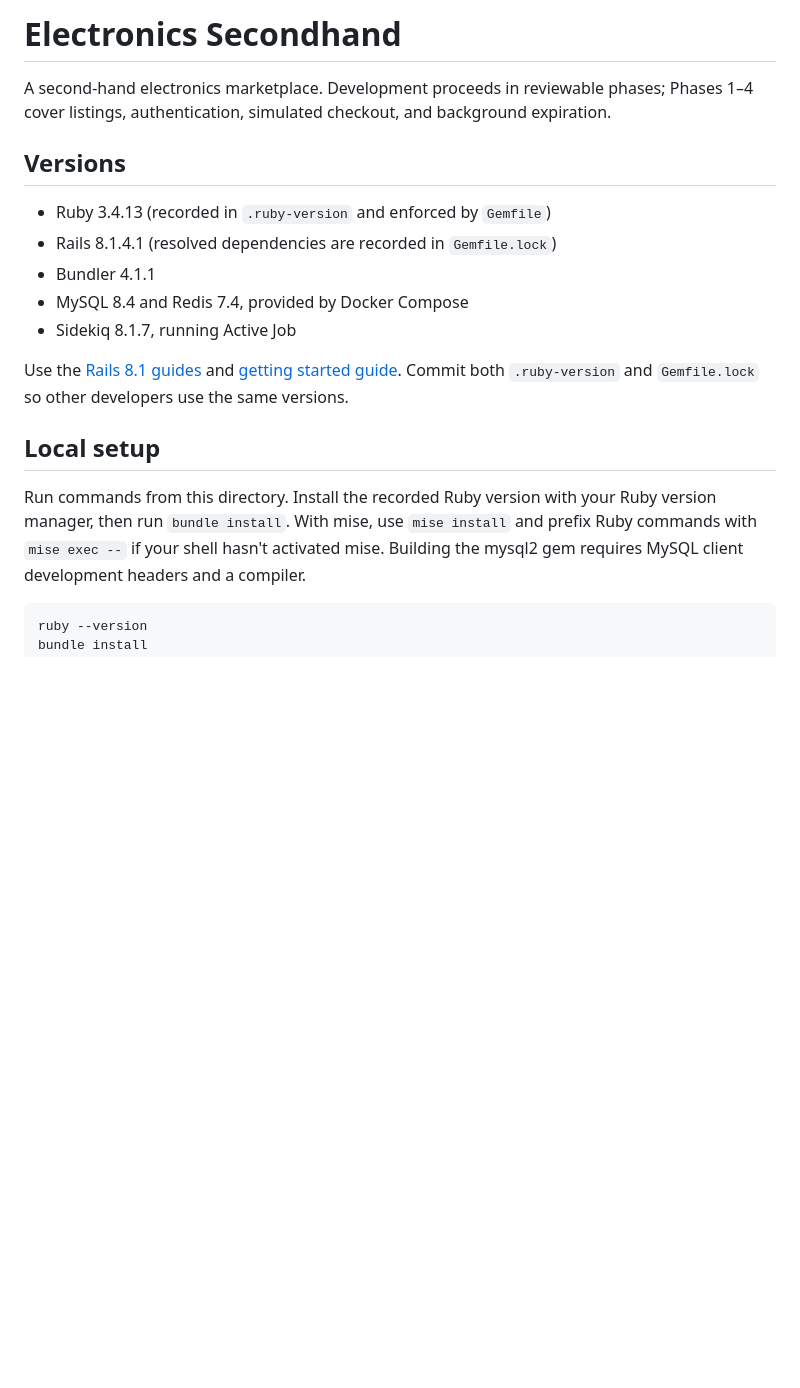
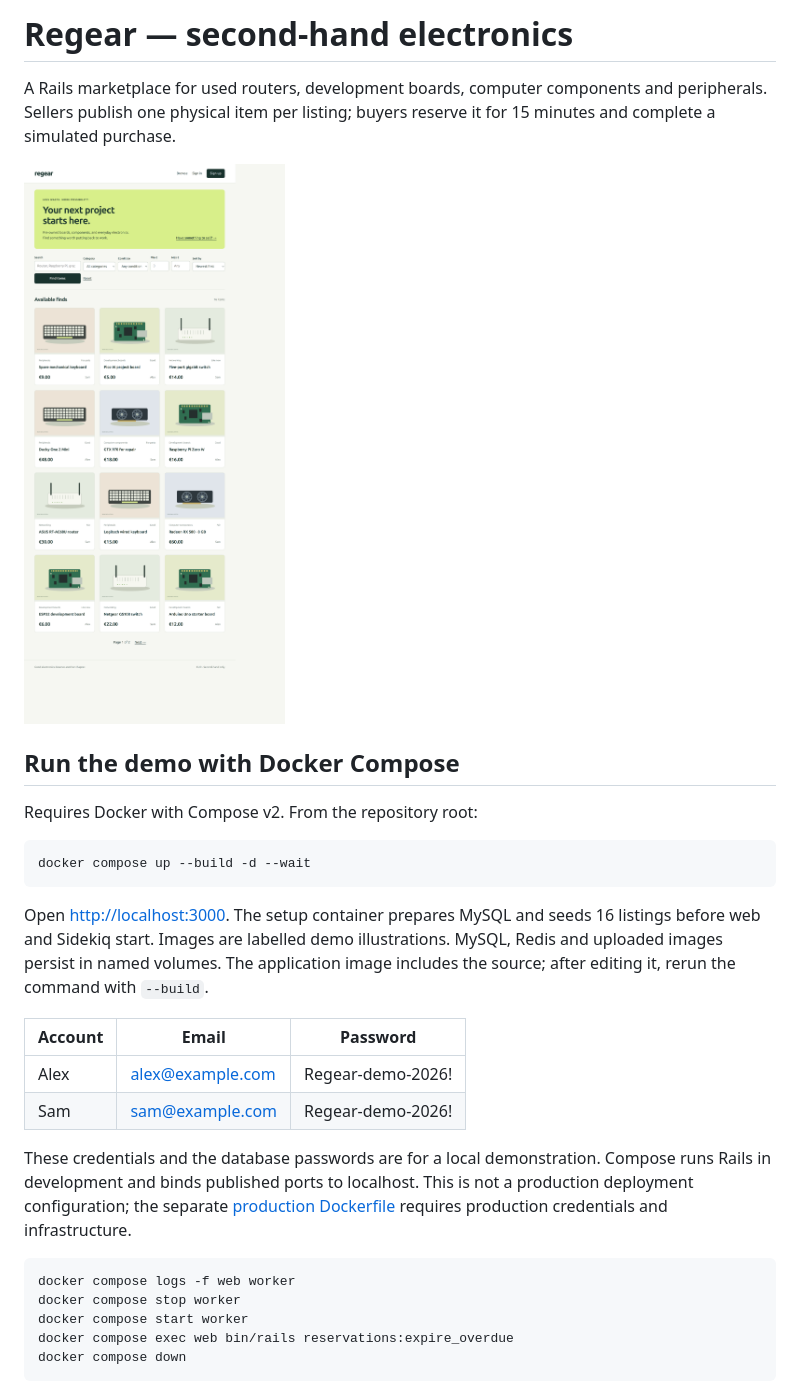
Before and after one commit to kolexandr/electronics-secondhand, a Markdown page: README.md, the part around one of its changes. Rendered like a GitHub page; pictures changed too: docs/screenshots/browse.png (added); blank space fills up the shorter version.

Commit message:
feat: add web, worker and databaes setup, configure github actions, update README

````diff
--- a/README.md
+++ b/README.md
@@ -1,26 +1,31 @@
-# Electronics Secondhand
+# Regear — second-hand electronics
 
-A second-hand electronics marketplace. Development proceeds in reviewable phases;
-Phases 1–4 cover listings, authentication, simulated checkout, and background expiration.
+A Rails marketplace for used routers, development boards, computer components and peripherals. Sellers publish one physical item per listing; buyers reserve it for 15 minutes and complete a simulated purchase.
 
-## Versions
+![Browse available electronics](docs/screenshots/browse.png)
 
-- Ruby 3.4.13 (recorded in `.ruby-version` and enforced by `Gemfile`)
-- Rails 8.1.4.1 (resolved dependencies are recorded in `Gemfile.lock`)
-- Bundler 4.1.1
-- MySQL 8.4 and Redis 7.4, provided by Docker Compose
-- Sidekiq 8.1.7, running Active Job
+## Run the demo with Docker Compose
 
-Use the [Rails 8.1 guides](https://guides.rubyonrails.org/v8.1/)
-and [getting started guide](https://guides.rubyonrails.org/v8.1/getting_started.html).
-Commit both `.ruby-version` and `Gemfile.lock` so other developers use the same versions.
-
-## Local setup
-
-Run commands from this directory. Install the recorded Ruby version with your Ruby
-version manager, then run `bundle install`. With mise, use `mise install` and
-prefix Ruby commands with `mise exec --` if your shell hasn't activated mise.
-Building the mysql2 gem requires MySQL client development headers and a compiler.
+Requires Docker with Compose v2. From the repository root:
 
 ```sh
-ruby --version
+docker compose up --build -d --wait
+```
+
+Open <http://localhost:3000>. The setup container prepares MySQL and seeds 16 listings before web and Sidekiq start. Images are labelled demo illustrations. MySQL, Redis and uploaded images persist in named volumes. The application image includes the source; after editing it, rerun the command with `--build`.
+
+| Account | Email | Password |
+| --- | --- | --- |
+| Alex | alex@example.com | Regear-demo-2026! |
+| Sam | sam@example.com | Regear-demo-2026! |
+
+These credentials and the database passwords are for a local demonstration. Compose runs Rails in development and binds published ports to localhost. This is not a production deployment configuration; the separate [production Dockerfile](Dockerfile) requires production credentials and infrastructure.
+
+```sh
+docker compose logs -f web worker
+docker compose stop worker
+docker compose start worker
+docker compose exec web bin/rails reservations:expire_overdue
+docker compose down
+```
+
````
Also changed, not shown: other parts of README.md (+92 -77 lines), docs/screenshots/order.png (added), docs/screenshots/reservation.png (added), 6 other files.
